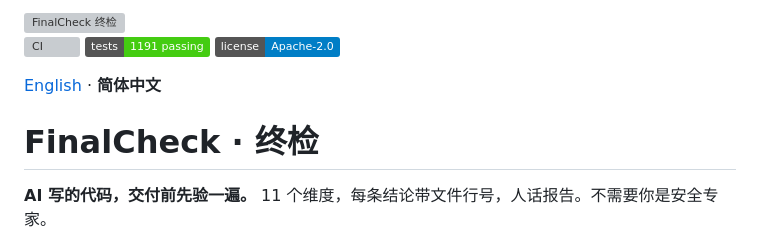
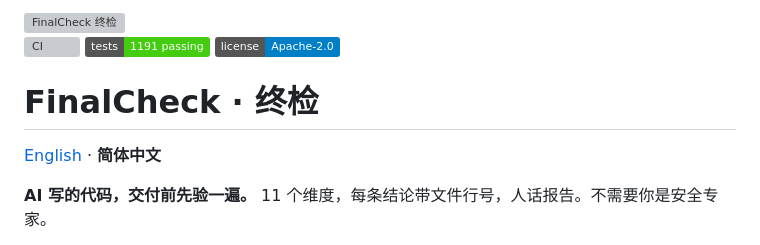
Before and after one commit to ccai40359-wq/finalcheck, a Markdown page: README.zh-CN.md, the part around one of its changes. GitHub-like rendering; badges without logos; grey boxes are pictures that could not be loaded.

```diff
--- a/README.zh-CN.md
+++ b/README.zh-CN.md
@@ -4,9 +4,9 @@
 ![tests](https://img.shields.io/badge/tests-1191%20passing-brightgreen)
 ![license](https://img.shields.io/badge/license-Apache--2.0-blue)
 
+# FinalCheck · 终检
+
 [English](README.md) · **简体中文**
-
-# FinalCheck · 终检
 
 **AI 写的代码，交付前先验一遍。** 11 个维度，每条结论带文件行号，人话报告。不需要你是安全专家。
 
```
Also changed, not shown: other parts of README.zh-CN.md (+1 -1 lines), README.md (+3 -3 lines), docs/assets/cover-en.png (deleted), docs/assets/hero.png (added), docs/assets/social-preview.png (added), 2 other files.
